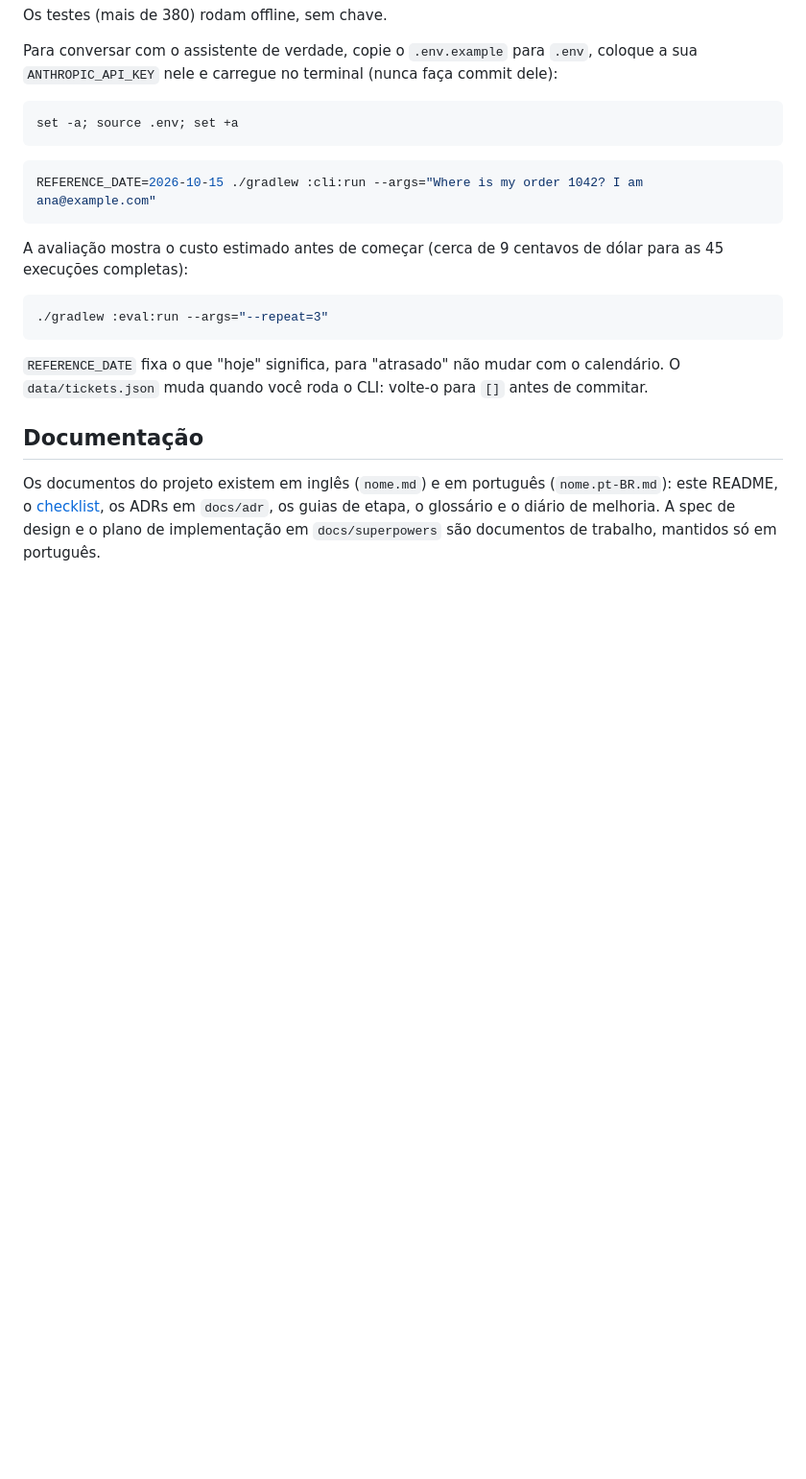
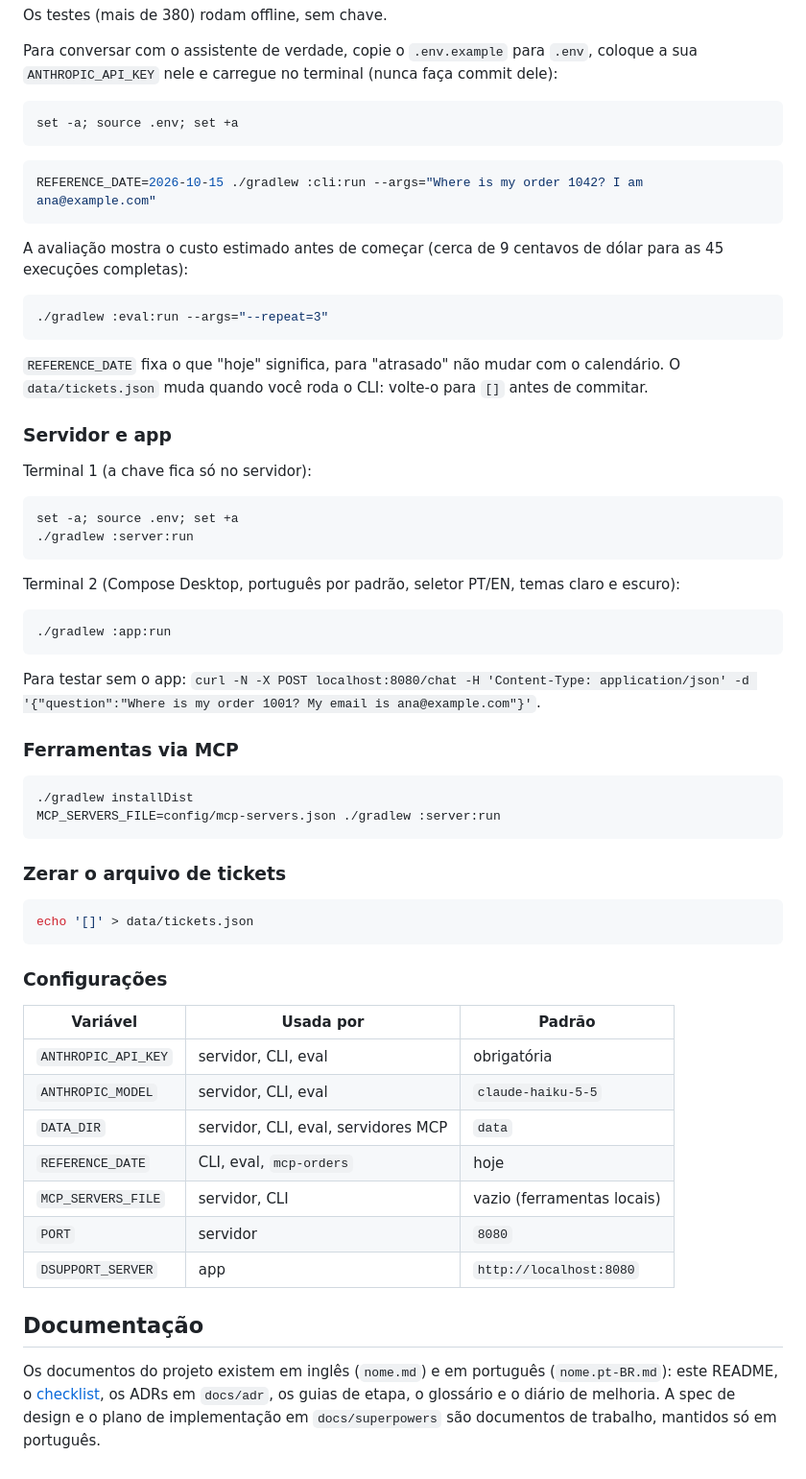
Before and after one commit to diegoferreiracaetano/dsupport-kt, a Markdown page: README.pt-BR.md, the part around the change. Shown at 96% size. GitHub-like rendering; blank space fills up the shorter version.

Commit message:
README: server, app, MCP, reset and settings commands

````diff
--- a/README.pt-BR.md
+++ b/README.pt-BR.md
@@ -128,6 +128,48 @@ A avaliação mostra o custo estimado antes de começar (cerca de 9 centavos de
 
 `REFERENCE_DATE` fixa o que "hoje" significa, para "atrasado" não mudar com o calendário. O `data/tickets.json` muda quando você roda o CLI: volte-o para `[]` antes de commitar.
 
+### Servidor e app
+
+Terminal 1 (a chave fica só no servidor):
+
+```bash
+set -a; source .env; set +a
+./gradlew :server:run
+```
+
+Terminal 2 (Compose Desktop, português por padrão, seletor PT/EN, temas claro e escuro):
+
+```bash
+./gradlew :app:run
+```
+
+Para testar sem o app: `curl -N -X POST localhost:8080/chat -H 'Content-Type: application/json' -d '{"question":"Where is my order 1001? My email is ana@example.com"}'`.
+
+### Ferramentas via MCP
+
+```bash
+./gradlew installDist
+MCP_SERVERS_FILE=config/mcp-servers.json ./gradlew :server:run
+```
+
+### Zerar o arquivo de tickets
+
+```bash
+echo '[]' > data/tickets.json
+```
+
+### Configurações
+
+| Variável | Usada por | Padrão |
+|---|---|---|
+| `ANTHROPIC_API_KEY` | servidor, CLI, eval | obrigatória |
+| `ANTHROPIC_MODEL` | servidor, CLI, eval | `claude-haiku-5-5` |
+| `DATA_DIR` | servidor, CLI, eval, servidores MCP | `data` |
+| `REFERENCE_DATE` | CLI, eval, `mcp-orders` | hoje |
+| `MCP_SERVERS_FILE` | servidor, CLI | vazio (ferramentas locais) |
+| `PORT` | servidor | `8080` |
+| `DSUPPORT_SERVER` | app | `http://localhost:8080` |
+
 ## Documentação
 
 Os documentos do projeto existem em inglês (`nome.md`) e em português (`nome.pt-BR.md`): este README, o [checklist](CHECKLIST.pt-BR.md), os ADRs em `docs/adr`, os guias de etapa, o glossário e o diário de melhoria. A spec de design e o plano de implementação em `docs/superpowers` são documentos de trabalho, mantidos só em português.
````
Also changed, not shown: README.md (+42 -0 lines).
